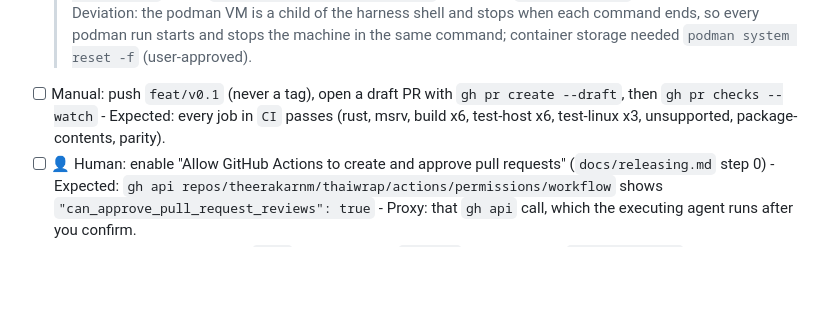
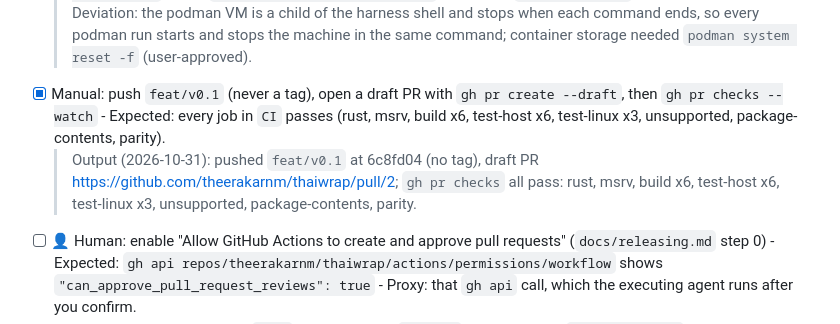
Before and after one commit to theerakarnm/thaiwrap, a Markdown page: docs/plans/2026-10-30-thaiwrap-v0.1.md, the part around the change. GitHub-like rendering; blank space fills up the shorter version.

Commit message:
docs(plan): record the first green CI run
Every CI job passed on the draft PR, which closes the last automated end-to-end check of the plan.

```diff
--- a/docs/plans/2026-10-30-thaiwrap-v0.1.md
+++ b/docs/plans/2026-10-30-thaiwrap-v0.1.md
@@ -2336,7 +2336,8 @@ Invalid JS arguments (Task 14, Node and Bun): `RangeError` for `maxLength` `0`,
   `podman run --rm -v "$PWD":/w -w /w docker.io/library/node:22-alpine node __test__/e2e/unsupported.mjs` - Expected: `thaiwrap.linux-arm64-gnu.node` is built; the two smoke runs print `smoke ok linux arm64 ...`; the Alpine run prints `unsupported ok` (arm64 musl is a real unsupported platform).
   > Output (2026-10-31, at 78afa6d): `thaiwrap.linux-arm64-gnu.node` built (1,446,800 bytes); `smoke ok linux arm64 1.4.4` (Bun), `smoke ok linux arm64 24.22.2` (Node 24); `unsupported ok` (node:22-alpine).
   > Deviation: the podman VM is a child of the harness shell and stops when each command ends, so every podman run starts and stops the machine in the same command; container storage needed `podman system reset -f` (user-approved).
-- [ ] Manual: push `feat/v0.1` (never a tag), open a draft PR with `gh pr create --draft`, then `gh pr checks --watch` - Expected: every job in `CI` passes (rust, msrv, build x6, test-host x6, test-linux x3, unsupported, package-contents, parity).
+- [x] Manual: push `feat/v0.1` (never a tag), open a draft PR with `gh pr create --draft`, then `gh pr checks --watch` - Expected: every job in `CI` passes (rust, msrv, build x6, test-host x6, test-linux x3, unsupported, package-contents, parity).
+  > Output (2026-10-31): pushed `feat/v0.1` at 6c8fd04 (no tag), draft PR https://github.com/theerakarnm/thaiwrap/pull/2; `gh pr checks` all pass: rust, msrv, build x6, test-host x6, test-linux x3, unsupported, package-contents, parity.
 - [ ] 👤 Human: enable "Allow GitHub Actions to create and approve pull requests" (`docs/releasing.md` step 0) - Expected: `gh api repos/theerakarnm/thaiwrap/actions/permissions/workflow` shows `"can_approve_pull_request_reviews": true` - Proxy: that `gh api` call, which the executing agent runs after you confirm.
 - [ ] 👤 Human: merge the PR into `main` - Expected: the `release` workflow runs, `release-please` opens a release PR for `0.1.0`, and the `publish` job does not run - Proxy: Task 20 Step 4 (`actionlint` and the config parse) and the green `build-test` run in the PR.
 - [ ] 👤 Human: before merging the release PR, follow `docs/releasing.md` steps 1-3 - Expected: 7 placeholder packages exist on npm and each has a trusted publisher for `release.yml` / environment `npm` with direct publish allowed - Proxy: Task 16 Step 2 output lists the exact 7 names and commands.
```
